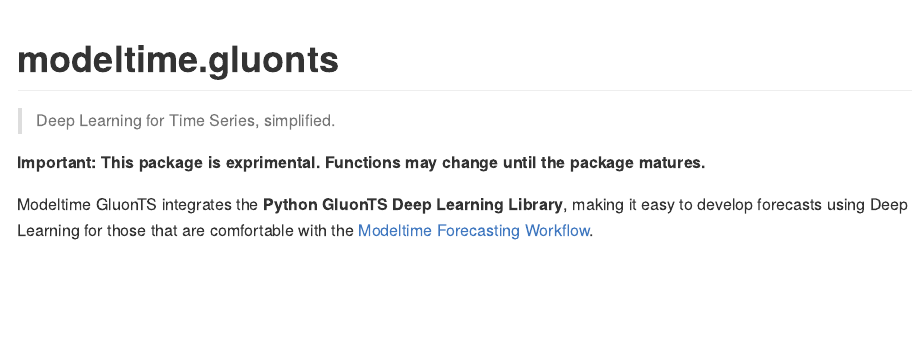
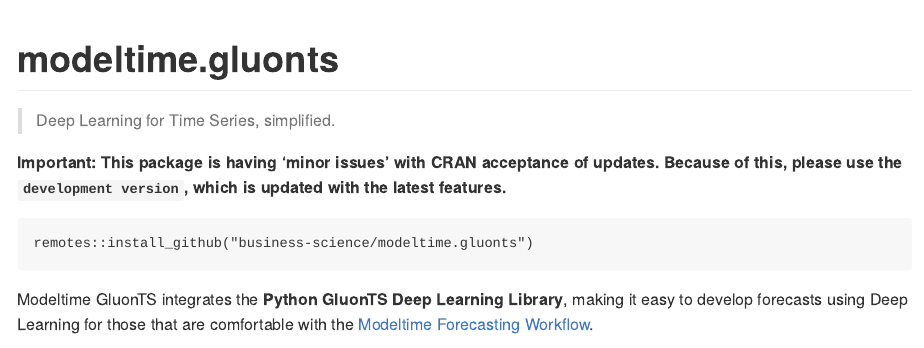
Before and after one commit to business-science/modeltime.gluonts, an R Markdown document (README.Rmd): the page in a window 1100 px wide, from its top. The pictures show the output file README.md that the author committed with the source, drawn offline in the style of GitHub; badge pictures from the web are left out.

Commit message:
update homepage - cran issues

````diff
--- a/README.Rmd
+++ b/README.Rmd
@@ -28,7 +28,11 @@
 
 > Deep Learning for Time Series, simplified.
 
-__Important: This package is exprimental. Functions may change until the package matures.__
+__Important: This package is having 'minor issues' with CRAN acceptance of updates. Because of this, please use the `development version`, which is updated with the latest features.__
+
+```
+remotes::install_github("business-science/modeltime.gluonts")
+```
 
 Modeltime GluonTS integrates the __Python GluonTS Deep Learning Library__, making it easy to develop forecasts using Deep Learning for those that are comfortable with the [Modeltime Forecasting Workflow](https://business-science.github.io/modeltime/).
 
````
Also changed, not shown: README.md.
